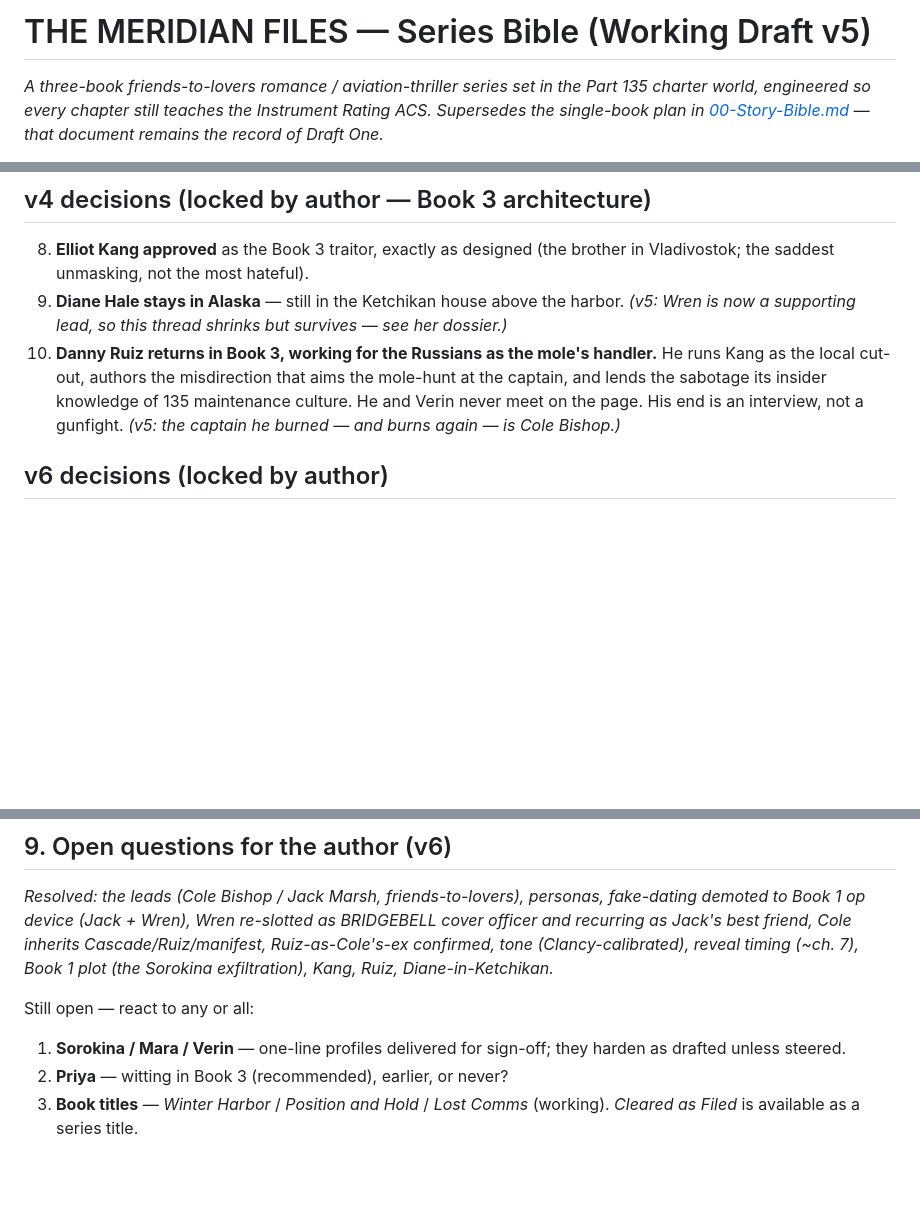
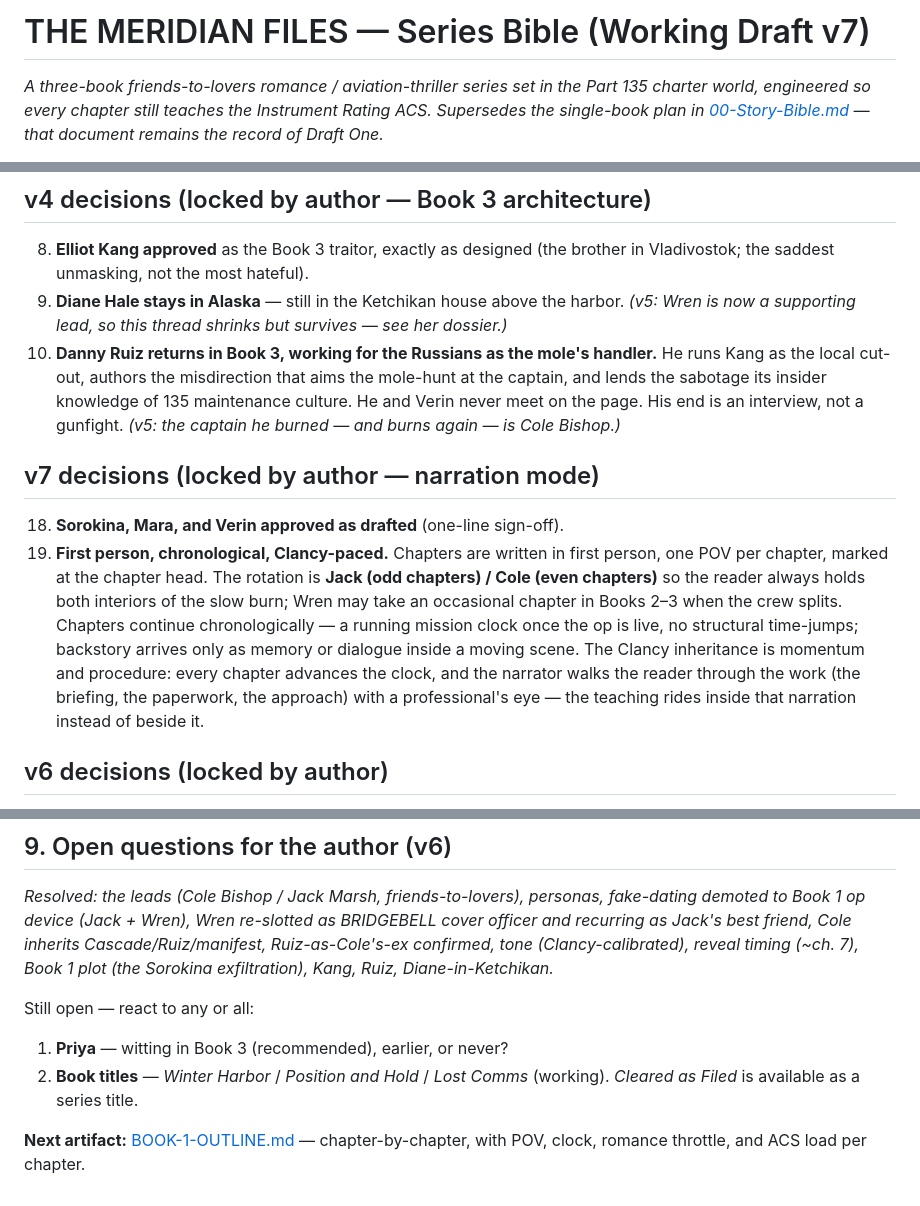
Before and after one commit to tylercasey93/IFR, a Markdown page: audiobook/SERIES-BIBLE.md, 3 parts joined by grey strips. Rendered like a GitHub page; blank space fills up the shorter version.

```diff
--- a/audiobook/SERIES-BIBLE.md
+++ b/audiobook/SERIES-BIBLE.md
@@ -1,4 +1,4 @@
-# THE MERIDIAN FILES — Series Bible (Working Draft v5)
+# THE MERIDIAN FILES — Series Bible (Working Draft v7)
 
 *A three-book friends-to-lovers romance / aviation-thriller series set in the Part 135 charter world, engineered so every chapter still teaches the Instrument Rating ACS. Supersedes the single-book plan in [00-Story-Bible.md](00-Story-Bible.md) — that document remains the record of Draft One.*
 
@@ -22,6 +22,11 @@
 8. **Elliot Kang approved** as the Book 3 traitor, exactly as designed (the brother in Vladivostok; the saddest unmasking, not the most hateful).
 9. **Diane Hale stays in Alaska** — still in the Ketchikan house above the harbor. *(v5: Wren is now a supporting lead, so this thread shrinks but survives — see her dossier.)*
 10. **Danny Ruiz returns in Book 3, working for the Russians as the mole's handler.** He runs Kang as the local cut-out, authors the misdirection that aims the mole-hunt at the captain, and lends the sabotage its insider knowledge of 135 maintenance culture. He and Verin never meet on the page. His end is an interview, not a gunfight. *(v5: the captain he burned — and burns again — is Cole Bishop.)*
+
+## v7 decisions (locked by author — narration mode)
+
+18. **Sorokina, Mara, and Verin approved as drafted** (one-line sign-off).
+19. **First person, chronological, Clancy-paced.** Chapters are written in first person, one POV per chapter, marked at the chapter head. The rotation is **Jack (odd chapters) / Cole (even chapters)** so the reader always holds both interiors of the slow burn; Wren may take an occasional chapter in Books 2–3 when the crew splits. Chapters continue chronologically — a running mission clock once the op is live, no structural time-jumps; backstory arrives only as memory or dialogue inside a moving scene. The Clancy inheritance is momentum and procedure: every chapter advances the clock, and the narrator walks the reader through the work (the briefing, the paperwork, the approach) with a professional's eye — the teaching rides inside that narration instead of beside it.
 
 ## v6 decisions (locked by author)
 
@@ -196,6 +201,7 @@ Romance throttle (the contract, v3/v5): **three lines, one per book — Jack and
 
 Still open — react to any or all:
 
-1. **Sorokina / Mara / Verin** — one-line profiles delivered for sign-off; they harden as drafted unless steered.
-2. **Priya** — witting in Book 3 (recommended), earlier, or never?
-3. **Book titles** — *Winter Harbor* / *Position and Hold* / *Lost Comms* (working). *Cleared as Filed* is available as a series title.
+1. **Priya** — witting in Book 3 (recommended), earlier, or never?
+2. **Book titles** — *Winter Harbor* / *Position and Hold* / *Lost Comms* (working). *Cleared as Filed* is available as a series title.
+
+**Next artifact:** [BOOK-1-OUTLINE.md](BOOK-1-OUTLINE.md) — chapter-by-chapter, with POV, clock, romance throttle, and ACS load per chapter.
```
Also changed, not shown: audiobook/BOOK-1-OUTLINE.md (added, +116 -0 lines).
